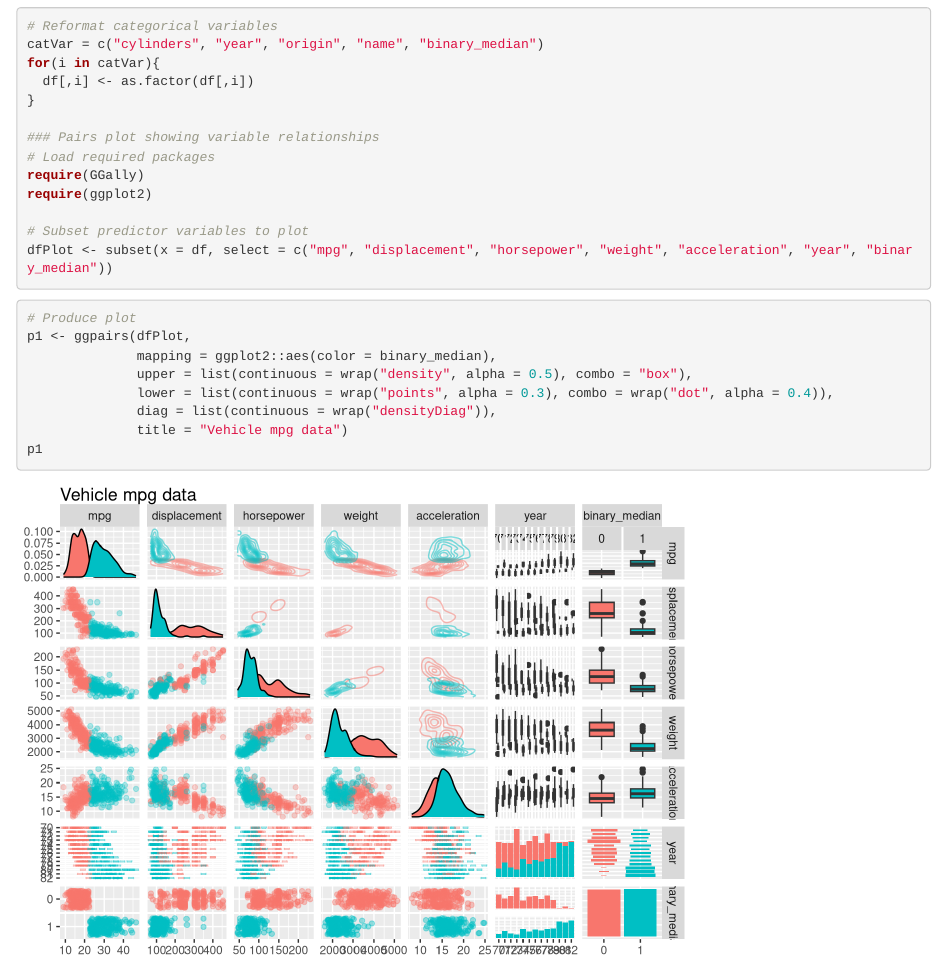
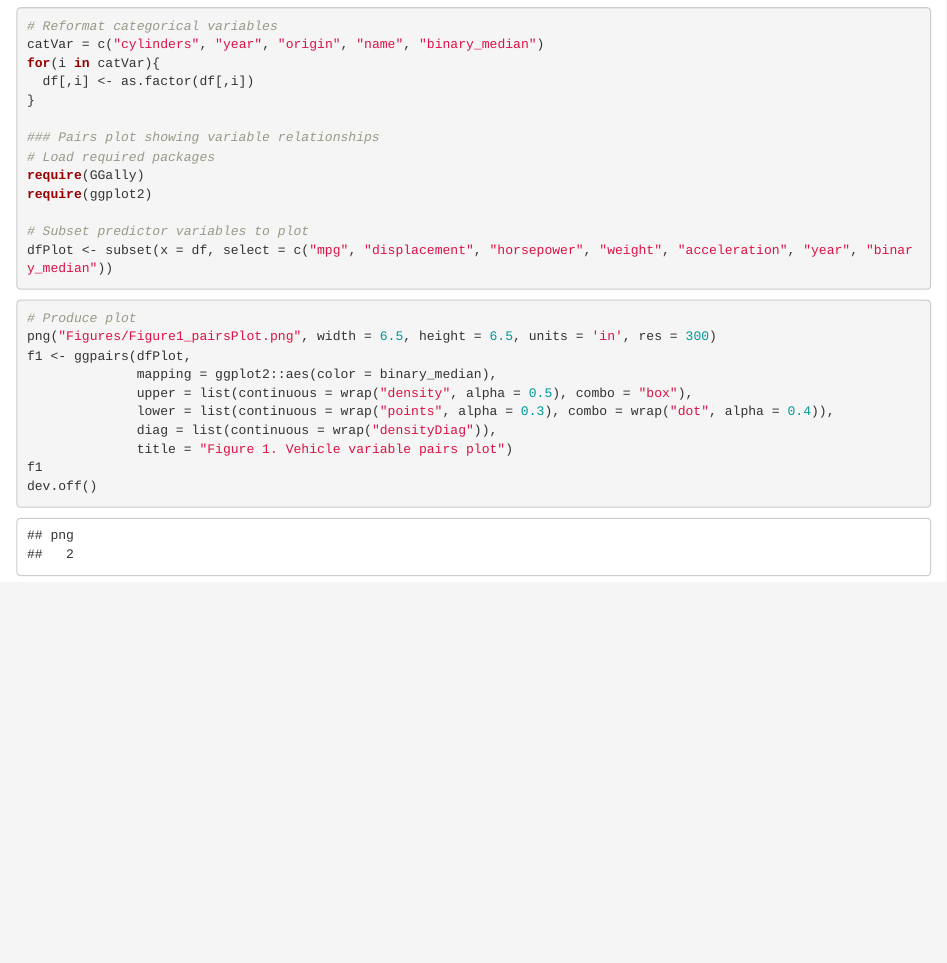
Before and after one commit to pcoddo/AzaveaTest, an R Markdown document (DataAnalysisTest_PerryOddo.Rmd): the page in a window 1100 px wide, from 840 px down. Rendered offline with R 4.5, knitr and Pandoc, with nearby package versions.

Commit message:
Added Figures

````diff
--- a/DataAnalysisTest_PerryOddo.Rmd
+++ b/DataAnalysisTest_PerryOddo.Rmd
@@ -59,12 +59,13 @@ dfPlot <- subset(x = df, select = c("mpg", "displacement", "horsepower", "weight
 ```
 ```{r, message=FALSE, warning=FALSE}
 # Produce plot
-p1 <- ggpairs(dfPlot,
+png("Figures/Figure1_pairsPlot.png", width = 6.5, height = 6.5, units = 'in', res = 300)
+f1 <- ggpairs(dfPlot,
               mapping = ggplot2::aes(color = binary_median),
               upper = list(continuous = wrap("density", alpha = 0.5), combo = "box"),
               lower = list(continuous = wrap("points", alpha = 0.3), combo = wrap("dot", alpha = 0.4)),
               diag = list(continuous = wrap("densityDiag")),
-              title = "Vehicle mpg data")
-p1
-
+              title = "Figure 1. Vehicle variable pairs plot")
+f1
+dev.off()
 ```
````
Also changed, not shown: Figures/Figure1_pairsPlot.png (added).
